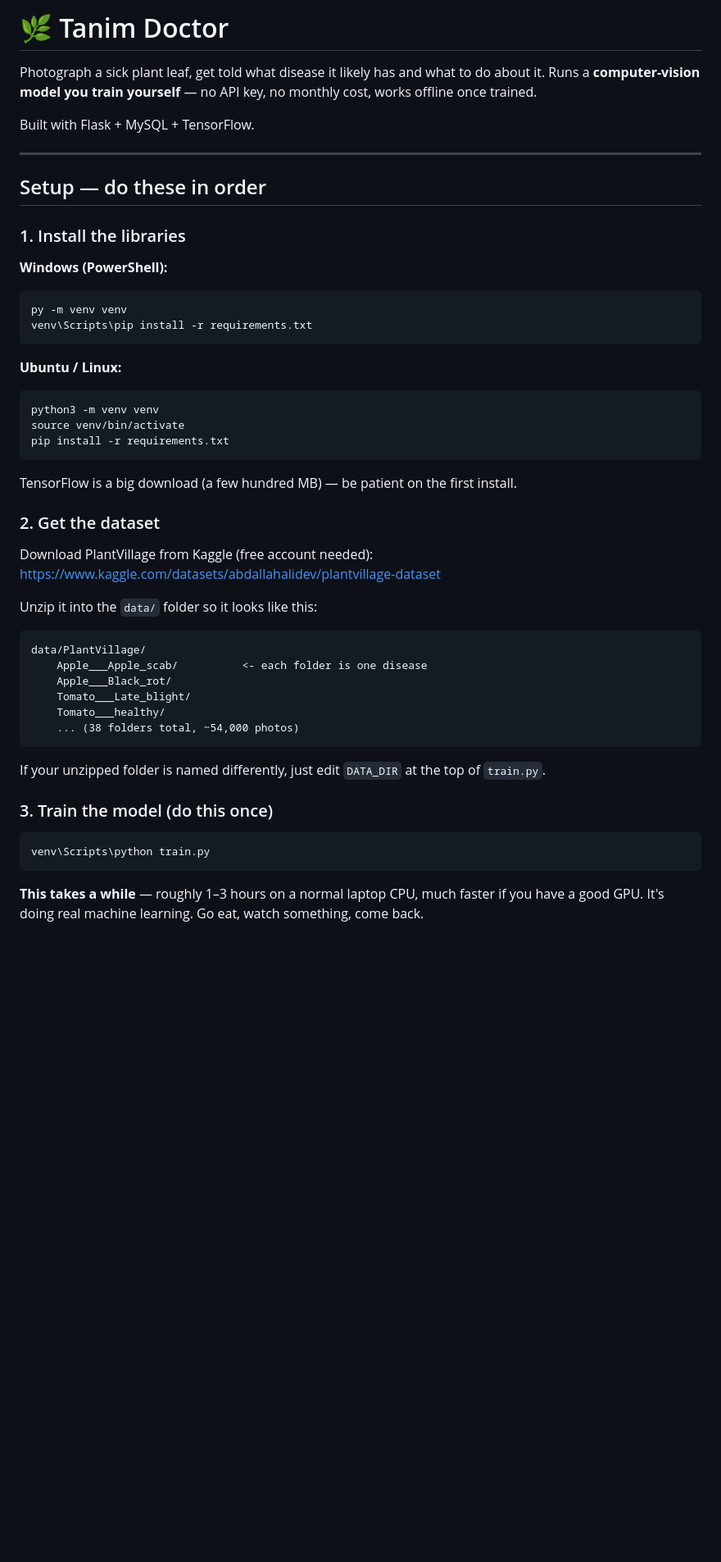
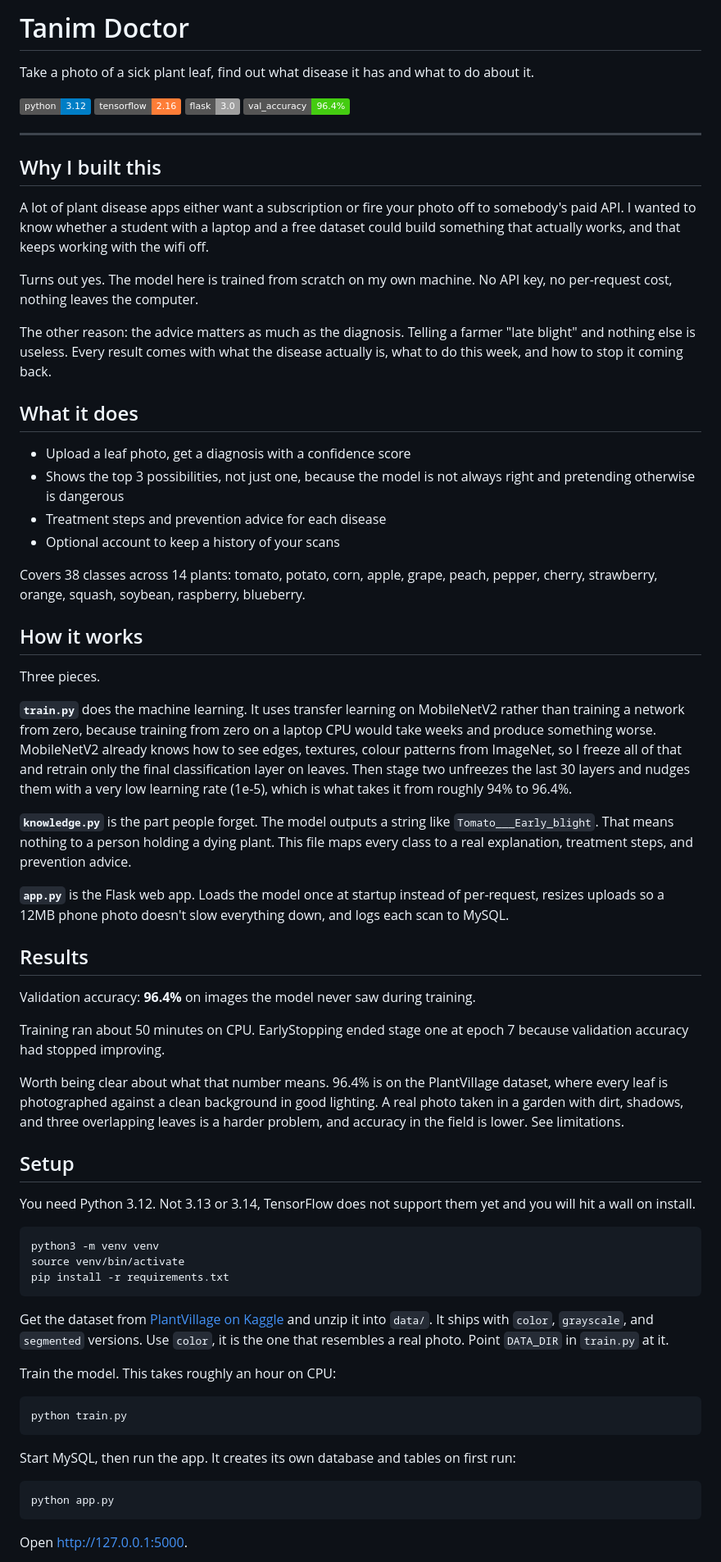
Before and after one commit to GluteusMaximus-hco/tanim-doctor, a Markdown page: README.md, the part around one of its changes. Shown at 82% size. Drawn GitHub-style; badges without logos; blank space fills up the shorter version.

Commit message:
Rewrite README

````diff
--- a/README.md
+++ b/README.md
@@ -1,53 +1,69 @@
-# 🌿 Tanim Doctor
+# Tanim Doctor
 
-Photograph a sick plant leaf, get told what disease it likely has and what to do about it. Runs a **computer-vision model you train yourself** — no API key, no monthly cost, works offline once trained.
+Take a photo of a sick plant leaf, find out what disease it has and what to do about it.
 
-Built with Flask + MySQL + TensorFlow.
+![Python](https://img.shields.io/badge/python-3.12-blue) ![TensorFlow](https://img.shields.io/badge/tensorflow-2.16-orange) ![Flask](https://img.shields.io/badge/flask-3.0-lightgrey) ![accuracy](https://img.shields.io/badge/val__accuracy-96.4%25-brightgreen)
 
 ---
 
-## Setup — do these in order
+## Why I built this
 
-### 1. Install the libraries
+A lot of plant disease apps either want a subscription or fire your photo off to somebody's paid API. I wanted to know whether a student with a laptop and a free dataset could build something that actually works, and that keeps working with the wifi off.
 
-**Windows (PowerShell):**
-```powershell
-py -m venv venv
-venv\Scripts\pip install -r requirements.txt
-```
+Turns out yes. The model here is trained from scratch on my own machine. No API key, no per-request cost, nothing leaves the computer.
 
-**Ubuntu / Linux:**
+The other reason: the advice matters as much as the diagnosis. Telling a farmer "late blight" and nothing else is useless. Every result comes with what the disease actually is, what to do this week, and how to stop it coming back.
+
+## What it does
+
+- Upload a leaf photo, get a diagnosis with a confidence score
+- Shows the top 3 possibilities, not just one, because the model is not always right and pretending otherwise is dangerous
+- Treatment steps and prevention advice for each disease
+- Optional account to keep a history of your scans
+
+Covers 38 classes across 14 plants: tomato, potato, corn, apple, grape, peach, pepper, cherry, strawberry, orange, squash, soybean, raspberry, blueberry.
+
+## How it works
+
+Three pieces.
+
+**`train.py`** does the machine learning. It uses transfer learning on MobileNetV2 rather than training a network from zero, because training from zero on a laptop CPU would take weeks and produce something worse. MobileNetV2 already knows how to see edges, textures, colour patterns from ImageNet, so I freeze all of that and retrain only the final classification layer on leaves. Then stage two unfreezes the last 30 layers and nudges them with a very low learning rate (1e-5), which is what takes it from roughly 94% to 96.4%.
+
+**`knowledge.py`** is the part people forget. The model outputs a string like `Tomato___Early_blight`. That means nothing to a person holding a dying plant. This file maps every class to a real explanation, treatment steps, and prevention advice.
+
+**`app.py`** is the Flask web app. Loads the model once at startup instead of per-request, resizes uploads so a 12MB phone photo doesn't slow everything down, and logs each scan to MySQL.
+
+## Results
+
+Validation accuracy: **96.4%** on images the model never saw during training.
+
+Training ran about 50 minutes on CPU. EarlyStopping ended stage one at epoch 7 because validation accuracy had stopped improving.
+
+Worth being clear about what that number means. 96.4% is on the PlantVillage dataset, where every leaf is photographed against a clean background in good lighting. A real photo taken in a garden with dirt, shadows, and three overlapping leaves is a harder problem, and accuracy in the field is lower. See limitations.
+
+## Setup
+
+You need Python 3.12. Not 3.13 or 3.14, TensorFlow does not support them yet and you will hit a wall on install.
+
 ```bash
 python3 -m venv venv
 source venv/bin/activate
 pip install -r requirements.txt
 ```
 
-TensorFlow is a big download (a few hundred MB) — be patient on the first install.
+Get the dataset from [PlantVillage on Kaggle](https://www.kaggle.com/datasets/abdallahalidev/plantvillage-dataset) and unzip it into `data/`. It ships with `color`, `grayscale`, and `segmented` versions. Use `color`, it is the one that resembles a real photo. Point `DATA_DIR` in `train.py` at it.
 
-### 2. Get the dataset
+Train the model. This takes roughly an hour on CPU:
 
-Download PlantVillage from Kaggle (free account needed):
-https://www.kaggle.com/datasets/abdallahalidev/plantvillage-dataset
-
-Unzip it into the `data/` folder so it looks like this:
-
-```
-data/PlantVillage/
-    Apple___Apple_scab/          <- each folder is one disease
-    Apple___Black_rot/
-    Tomato___Late_blight/
-    Tomato___healthy/
-    ... (38 folders total, ~54,000 photos)
+```bash
+python train.py
 ```
 
-If your unzipped folder is named differently, just edit `DATA_DIR` at the top of `train.py`.
+Start MySQL, then run the app. It creates its own database and tables on first run:
 
-### 3. Train the model (do this once)
-
-```powershell
-venv\Scripts\python train.py
+```bash
+python app.py
 ```
 
-**This takes a while** — roughly 1–3 hours on a normal laptop CPU, much faster if you have a good GPU. It's doing real machine learning. Go eat, watch something, come back.
+Open http://127.0.0.1:5000.
 
````
Also changed, not shown: other parts of README.md (+16 -30 lines).
